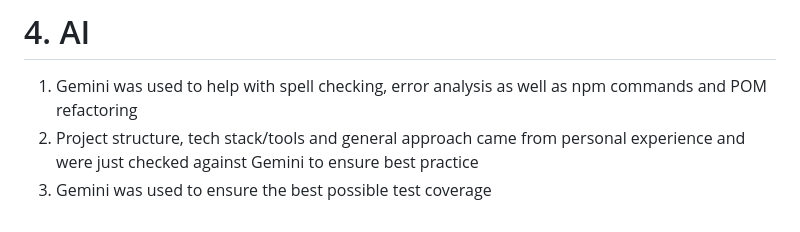
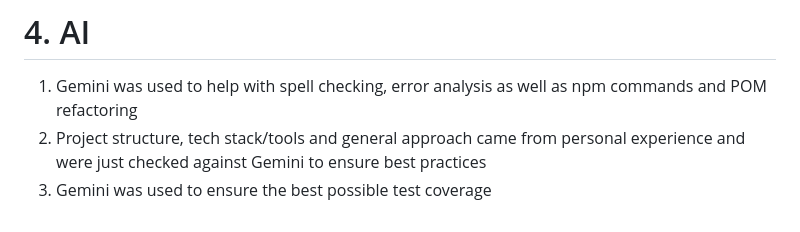
Before and after one commit to kcmayer4/task, a Markdown page: Readme.md, the part around the change. GitHub-like rendering.

Commit message:
Update Readme.md
- fixed typo

```diff
--- a/Readme.md
+++ b/Readme.md
@@ -74,5 +74,5 @@ Set up GitHub Pages for the display of reports:
 # 4. AI
 
 1. Gemini was used to help with spell checking, error analysis as well as npm commands and POM refactoring
-2. Project structure, tech stack/tools and general approach came from personal experience and were just checked against Gemini to ensure best practice
+2. Project structure, tech stack/tools and general approach came from personal experience and were just checked against Gemini to ensure best practices
 3. Gemini was used to ensure the best possible test coverage
```
